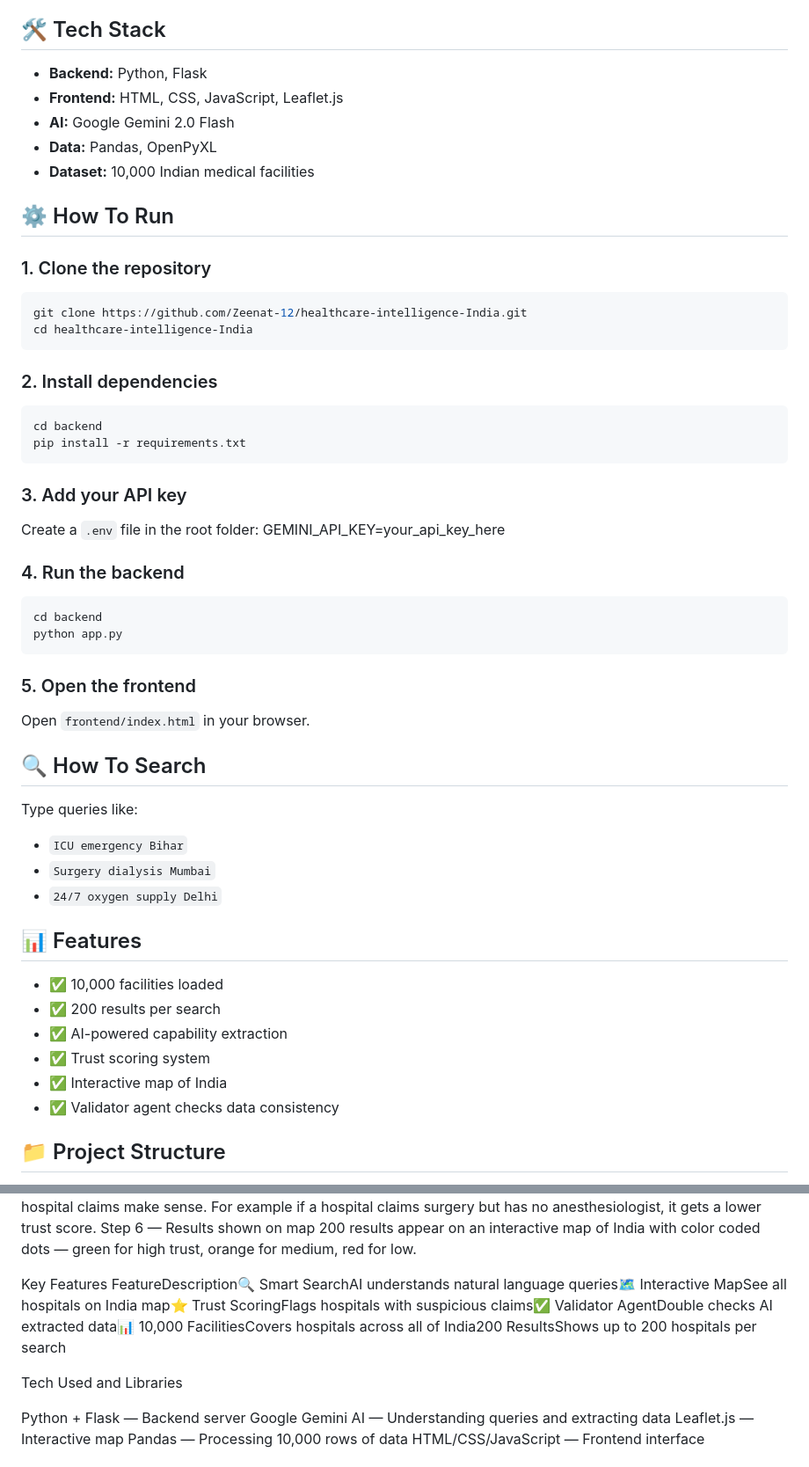
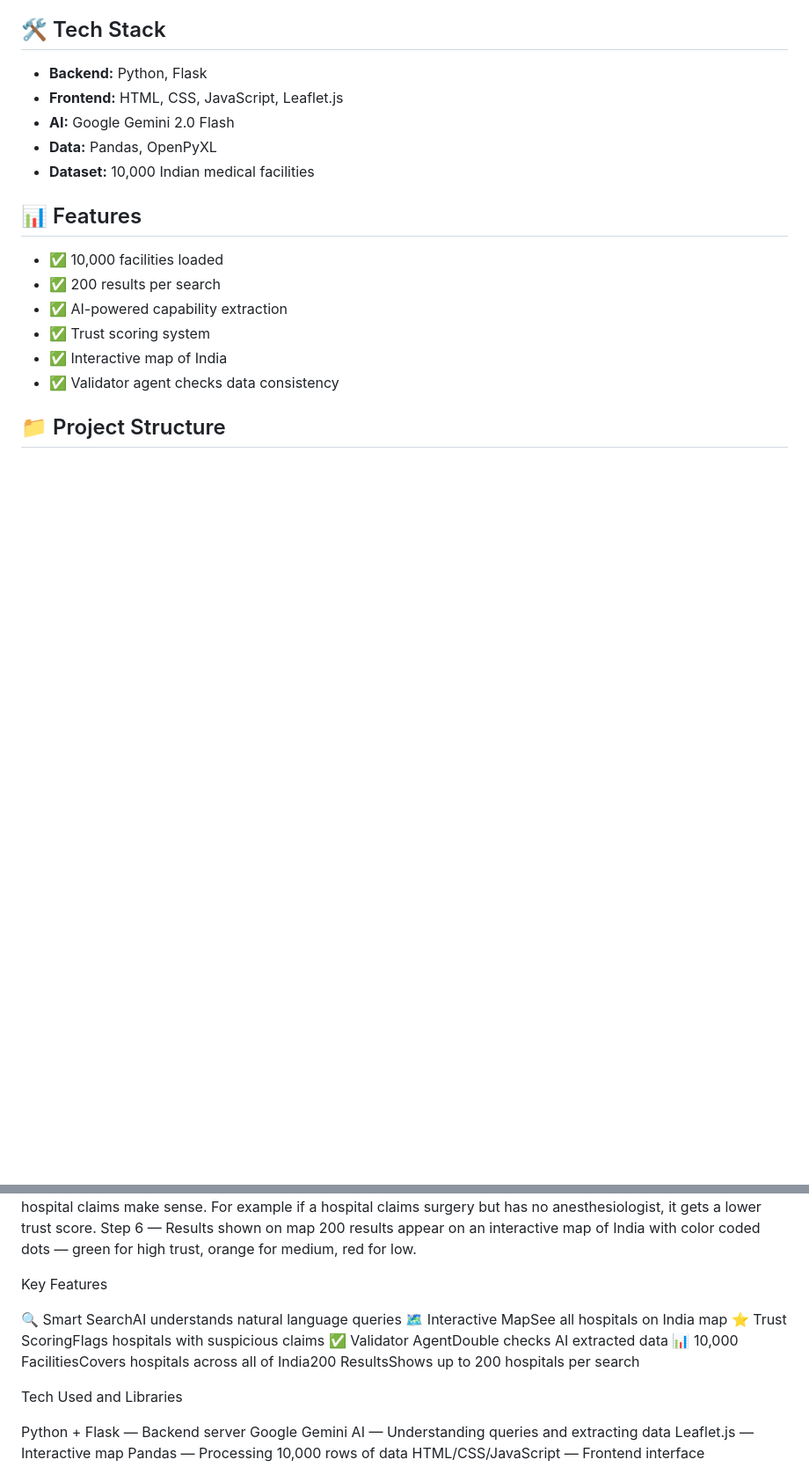
Before and after one commit to Zeenat-12/healthcare-intelligence-India, a Markdown page: README.md, 2 parts joined by grey strips. Shown at 88% size. Drawn GitHub-style; blank space fills up the shorter version.

````diff
--- a/README.md
+++ b/README.md
@@ -16,39 +16,6 @@ A smart AI-powered system to search and analyze 10,000+ medical facilities acros
 - **AI:** Google Gemini 2.0 Flash
 - **Data:** Pandas, OpenPyXL
 - **Dataset:** 10,000 Indian medical facilities
-
-## ⚙️ How To Run
-
-### 1. Clone the repository
-```bash
-git clone https://github.com/Zeenat-12/healthcare-intelligence-India.git
-cd healthcare-intelligence-India
-```
-
-### 2. Install dependencies
-```bash
-cd backend
-pip install -r requirements.txt
-```
-
-### 3. Add your API key
-Create a `.env` file in the root folder:
-GEMINI_API_KEY=your_api_key_here
-
-### 4. Run the backend
-```bash
-cd backend
-python app.py
-```
-
-### 5. Open the frontend
-Open `frontend/index.html` in your browser.
-
-## 🔍 How To Search
-Type queries like:
-- `ICU emergency Bihar`
-- `Surgery dialysis Mumbai`
-- `24/7 oxygen supply Delhi`
 
 ## 📊 Features
 - ✅ 10,000 facilities loaded
@@ -102,7 +69,12 @@ Step 6 — Results shown on map
 200 results appear on an interactive map of India with color coded dots — green for high trust, orange for medium, red for low.
 
 Key Features
-FeatureDescription🔍 Smart SearchAI understands natural language queries🗺️ Interactive MapSee all hospitals on India map⭐ Trust ScoringFlags hospitals with suspicious claims✅ Validator AgentDouble checks AI extracted data📊 10,000 FacilitiesCovers hospitals across all of India200 ResultsShows up to 200 hospitals per search
+
+🔍 Smart SearchAI understands natural language queries
+🗺️ Interactive MapSee all hospitals on India map
+⭐ Trust ScoringFlags hospitals with suspicious claims
+✅ Validator AgentDouble checks AI extracted data
+📊 10,000 FacilitiesCovers hospitals across all of India200 ResultsShows up to 200 hospitals per search
 
 Tech Used and Libraries
 
````
Also changed, not shown: other parts of README.md (+0 -1 lines).
